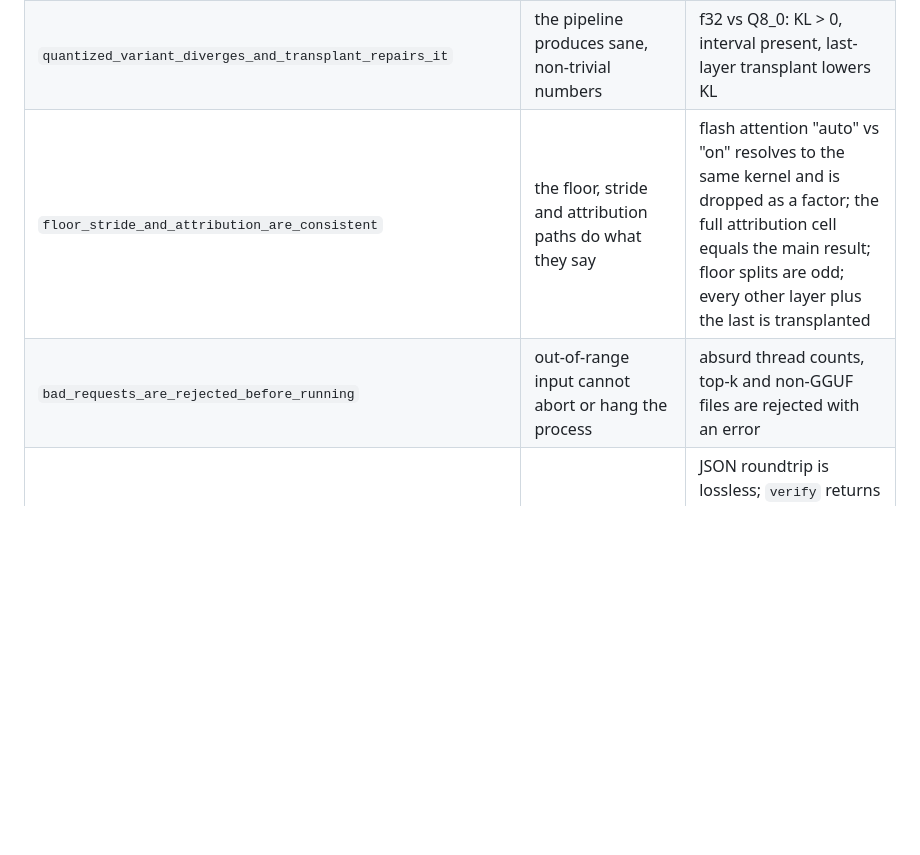
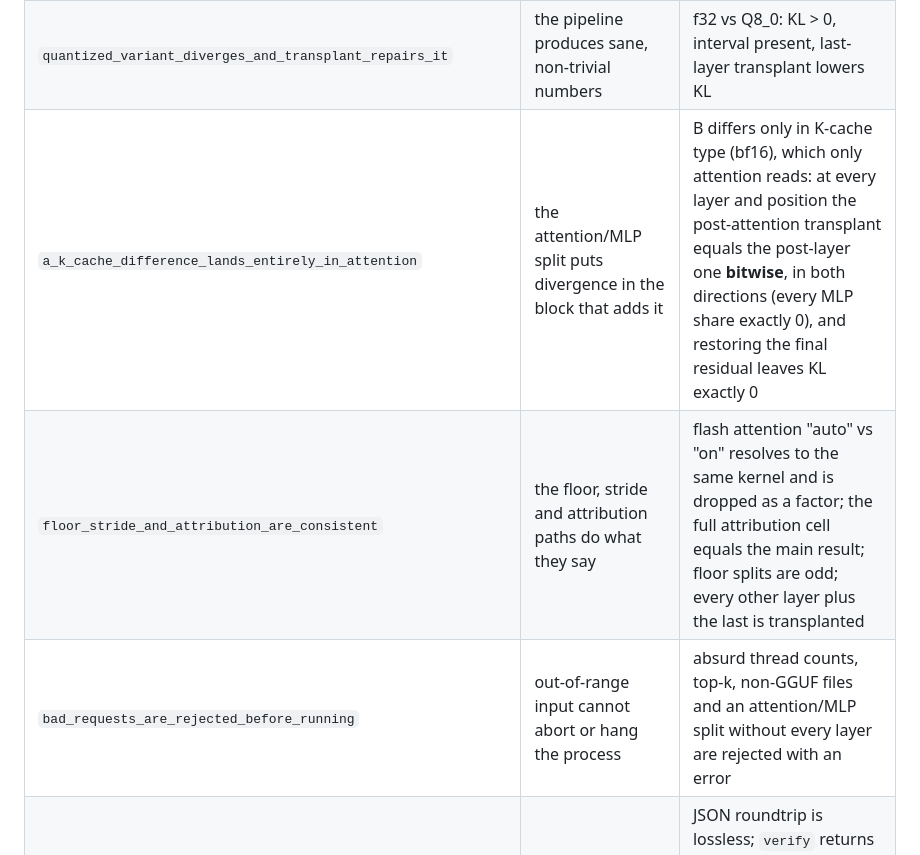
Before and after one commit to zaydmulani09/heterodyne, a Markdown page: docs/VALIDATION.md, the part around the change. Drawn GitHub-style; blank space fills up the shorter version.

Commit message:
validation: a K-cache-only difference gives MLP shares of exactly zero

```diff
--- a/docs/VALIDATION.md
+++ b/docs/VALIDATION.md
@@ -20,8 +20,9 @@ macOS (see the badge in the README for the latest run).
 | `multi_ubatch_capture_fills_every_row` | captures are reassembled correctly across ubatches | ubatch 7 vs whole chunk: every row present, rel. diff < 1e-2 (a misplaced row would differ by O(1); kernel differences between split sizes reached 1.0e-3 on Apple silicon in CI and stayed below 1e-3 on x86) |
 | `identical_arms_diff_to_exactly_zero` | no noise floor is introduced by the measurement itself | A == B: mean KL, layer map and transplant map are exactly 0 |
 | `quantized_variant_diverges_and_transplant_repairs_it` | the pipeline produces sane, non-trivial numbers | f32 vs Q8_0: KL > 0, interval present, last-layer transplant lowers KL |
+| `a_k_cache_difference_lands_entirely_in_attention` | the attention/MLP split puts divergence in the block that adds it | B differs only in K-cache type (bf16), which only attention reads: at every layer and position the post-attention transplant equals the post-layer one **bitwise**, in both directions (every MLP share exactly 0), and restoring the final residual leaves KL exactly 0 |
 | `floor_stride_and_attribution_are_consistent` | the floor, stride and attribution paths do what they say | flash attention "auto" vs "on" resolves to the same kernel and is dropped as a factor; the full attribution cell equals the main result; floor splits are odd; every other layer plus the last is transplanted |
-| `bad_requests_are_rejected_before_running` | out-of-range input cannot abort or hang the process | absurd thread counts, top-k and non-GGUF files are rejected with an error |
+| `bad_requests_are_rejected_before_running` | out-of-range input cannot abort or hang the process | absurd thread counts, top-k, non-GGUF files and an attention/MLP split without every layer are rejected with an error |
 | `experiment_roundtrips_and_verifies_exactly` | experiment files replay exactly | JSON roundtrip is lossless; `verify` returns `exact`; editing a result breaks the checksum; moving a model file does not |
 | `incompatible_cache_type_is_an_error_not_an_abort` | bad settings fail safely | q8_0 K cache on a head size of 8 returns an error instead of a ggml assert abort |
 | `greedy_generation_is_deterministic` | generation repeats | two greedy runs give identical tokens |
```
